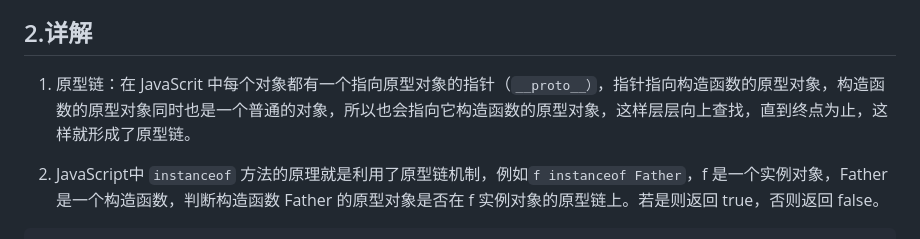
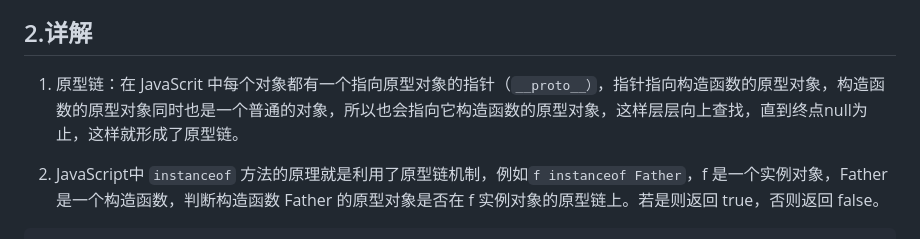
Before and after one commit to aadelina/tech-articles, a Markdown page: 3.myInstanceOf.md, the part around the change. Rendered like a GitHub page.

Commit message:
补充细节

````diff
--- a/3.myInstanceOf.md
+++ b/3.myInstanceOf.md
@@ -7,7 +7,7 @@
 
 ## 2.详解
 
-1. 原型链：在 JavaScrit 中每个对象都有一个指向原型对象的指针（`__proto__）`，指针指向构造函数的原型对象，构造函数的原型对象同时也是一个普通的对象，所以也会指向它构造函数的原型对象，这样层层向上查找，直到终点为止，这样就形成了原型链。
+1. 原型链：在 JavaScrit 中每个对象都有一个指向原型对象的指针（`__proto__）`，指针指向构造函数的原型对象，构造函数的原型对象同时也是一个普通的对象，所以也会指向它构造函数的原型对象，这样层层向上查找，直到终点null为止，这样就形成了原型链。
 
 2. JavaScript中 `instanceof` 方法的原理就是利用了原型链机制，例如`f instanceof Father`，f 是一个实例对象，Father 是一个构造函数，判断构造函数 Father 的原型对象是否在 f 实例对象的原型链上。若是则返回 true，否则返回 false。
 ```
````
